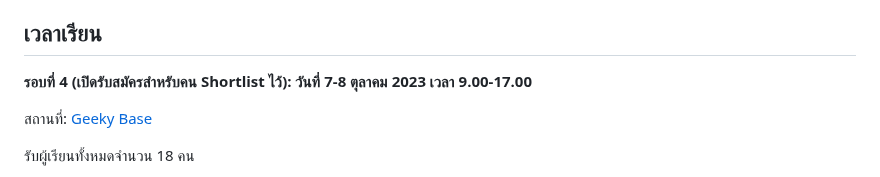
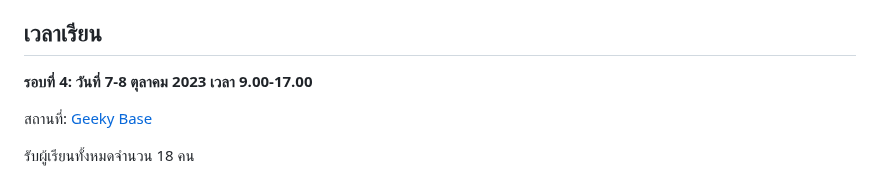
Before and after one commit to chrisza4/chris-blog, a Markdown page: content/courses/course.md, the part around the change. GitHub-like rendering.

Commit message:
Refine course content

```diff
--- a/content/courses/course.md
+++ b/content/courses/course.md
@@ -47,7 +47,7 @@ Recommend profile:
 
 ## เวลาเรียน
 
-**รอบที่ 4 (เปิดรับสมัครสำหรับคน Shortlist ไว้): วันที่ 7-8 ตุลาคม 2023 เวลา 9.00-17.00**
+**รอบที่ 4: วันที่ 7-8 ตุลาคม 2023 เวลา 9.00-17.00**
 
 สถานที่: [Geeky Base](https://www.google.com/maps/place/Geeky+Base/@13.852423,100.5803335,17z/data=!3m1!4b1!4m5!3m4!1s0x30e29d2386568ec7:0xdf0eb043fcd08544!8m2!3d13.8524221!4d100.5825129)
 
```
